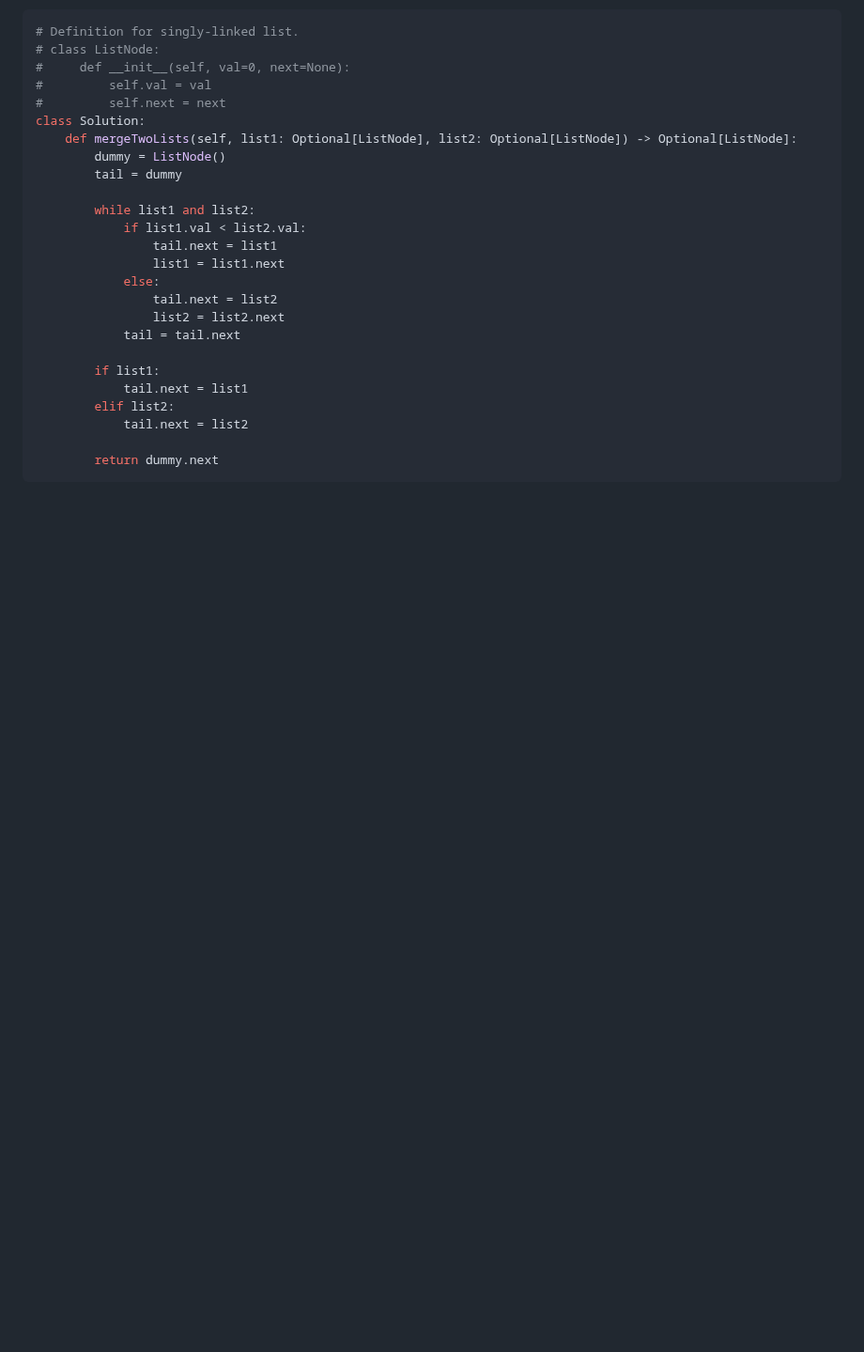
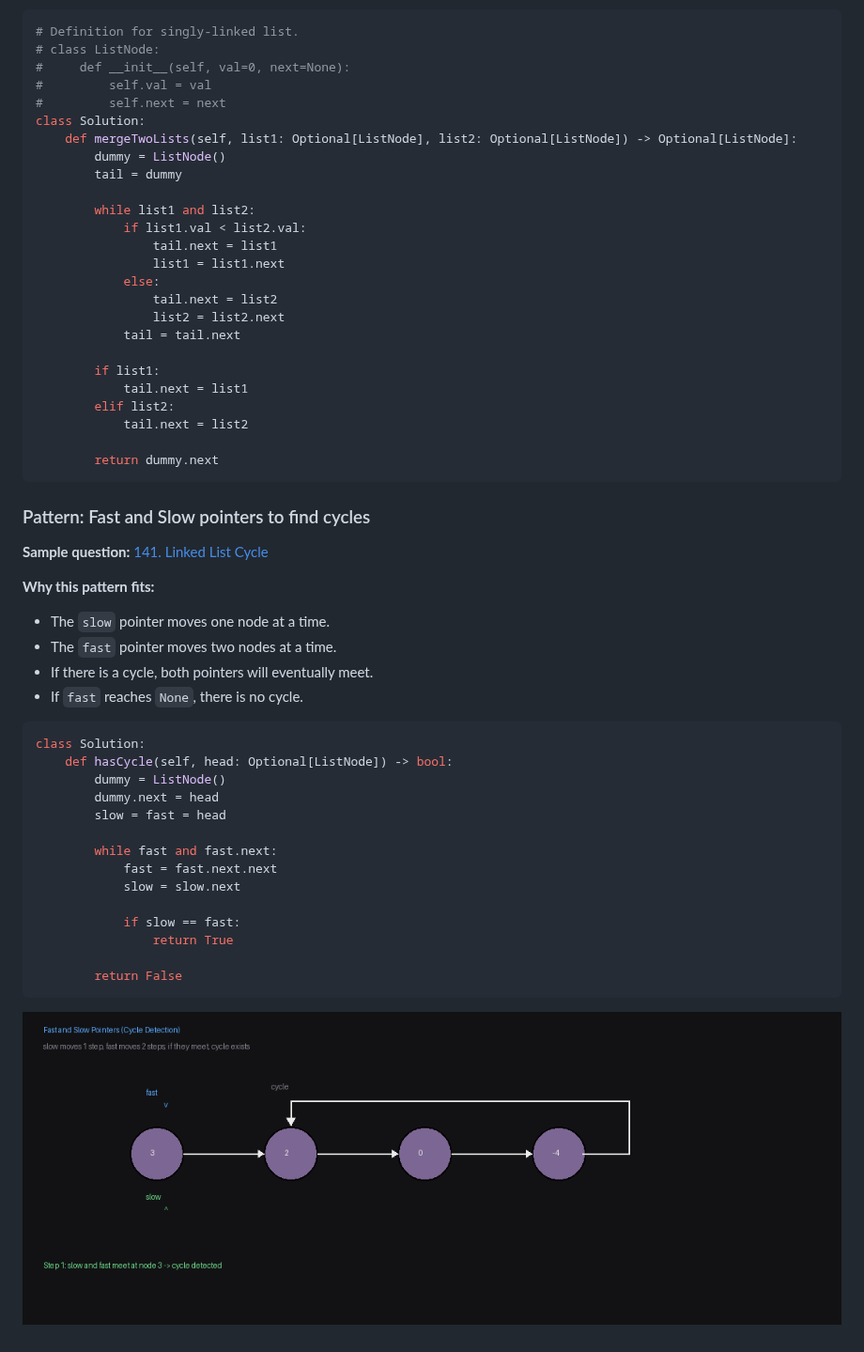
Before and after one commit to devcesarlopes/leetcode, a Markdown page: LinkedList.md, the part around the change. Shown at 94% size. Drawn GitHub-style; pictures changed too: assets/gifs/linked-list-fast-slow-cycle.gif (added); blank space fills up the shorter version.

````diff
--- a/LinkedList.md
+++ b/LinkedList.md
@@ -112,3 +112,33 @@ class Solution:
 
 		return dummy.next
 ```
+
+### Pattern: Fast and Slow pointers to find cycles
+
+**Sample question:** [141. Linked List Cycle](https://leetcode.com/problems/linked-list-cycle/)
+
+**Why this pattern fits:**
+
+- The `slow` pointer moves one node at a time.
+- The `fast` pointer moves two nodes at a time.
+- If there is a cycle, both pointers will eventually meet.
+- If `fast` reaches `None`, there is no cycle.
+
+```python
+class Solution:
+	def hasCycle(self, head: Optional[ListNode]) -> bool:
+		dummy = ListNode()
+		dummy.next = head
+		slow = fast = head
+
+		while fast and fast.next:
+			fast = fast.next.next
+			slow = slow.next
+
+			if slow == fast:
+				return True
+
+		return False
+```
+
+![Fast and slow pointers cycle detection](assets/gifs/linked-list-fast-slow-cycle.gif)
````
Also changed, not shown: 1 other file.
